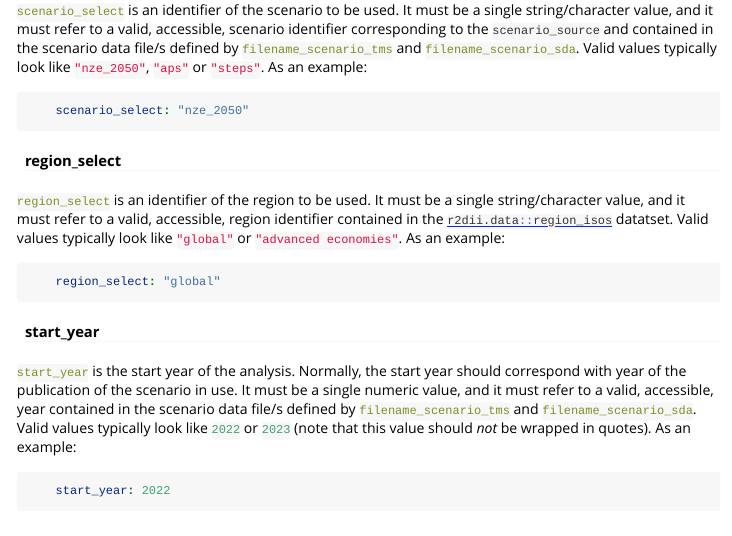
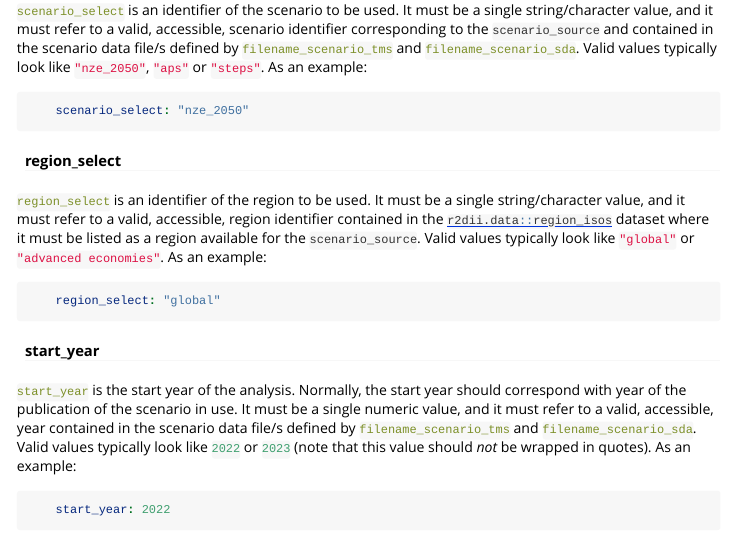
Before and after one commit to RMI-PACTA/workflow.multi.loanbook, an R Markdown document (vignettes/config_yml.Rmd): the page in a window 1100 px wide, from 2880 px down. Rendered offline with R 4.5, knitr and Pandoc, with nearby package versions.

Commit message:
Update config_yml.Rmd
Co-authored-by: Jacob Kastl <60064070+jacobvjk@users.noreply.github.com>

````diff
--- a/vignettes/config_yml.Rmd
+++ b/vignettes/config_yml.Rmd
@@ -155,7 +155,7 @@ A full example `project_parameters`{.yaml} section might look like:
 
 #### region_select
 
-`region_select`{.yaml} is an identifier of the region to be used. It must be a single string/character value, and it must refer to a valid, accessible, region identifier contained in the [`r2dii.data::region_isos`{.r}](https://rmi-pacta.github.io/r2dii.data/reference/region_isos_demo.html) datatset. Valid values typically look like `"global"`{.yaml} or `"advanced economies"`{.yaml}. As an example:
+`region_select`{.yaml} is an identifier of the region to be used. It must be a single string/character value, and it must refer to a valid, accessible, region identifier contained in the [`r2dii.data::region_isos`{.r}](https://rmi-pacta.github.io/r2dii.data/reference/region_isos_demo.html) dataset where it must be listed as a region available for the `scenario_source`. Valid values typically look like `"global"`{.yaml} or `"advanced economies"`{.yaml}. As an example:
 
 ```yaml
     region_select: "global"
````
